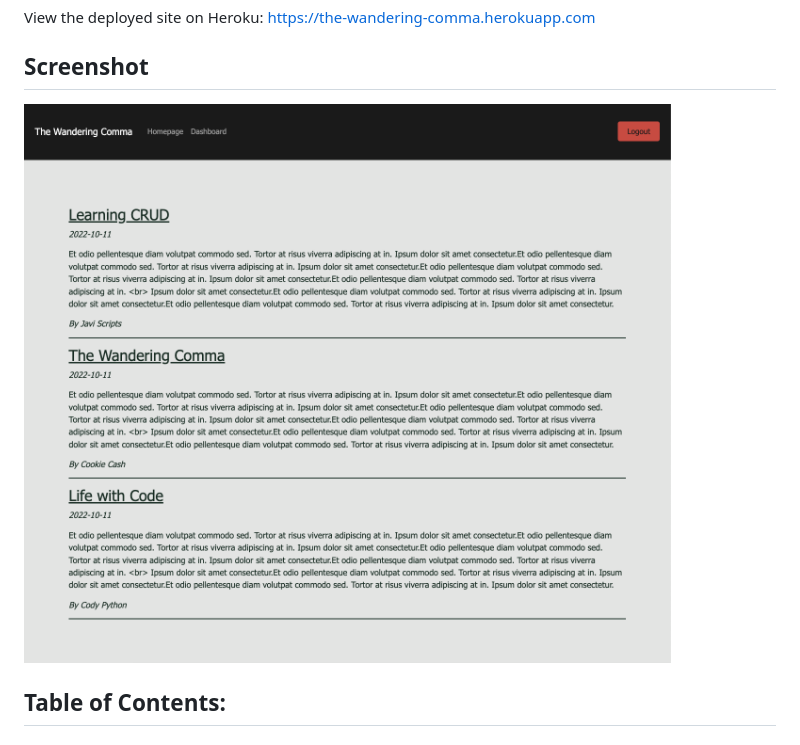
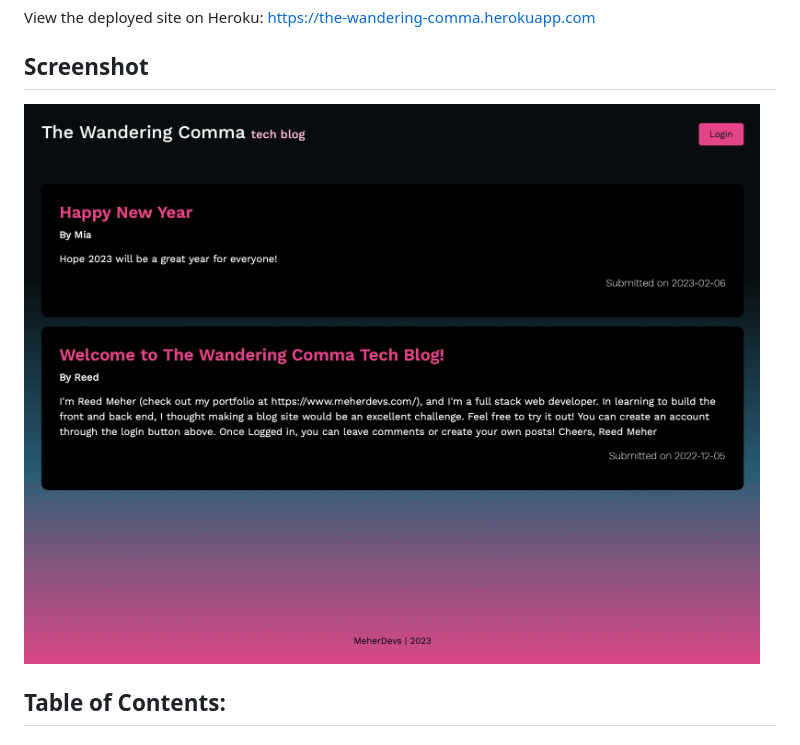
Before and after one commit to archonology/The-Wandering-Comma-Tech-Blog, a Markdown page: README.md, the part around the change. Rendered like a GitHub page; pictures changed too: public/images/Screenshot 2023-08-10 at 8.24.33 AM.png (added).

Commit message:
updated readme screenshot

```diff
--- a/README.md
+++ b/README.md
@@ -3,7 +3,7 @@
 ## Links
 View the deployed site on Heroku: https://the-wandering-comma.herokuapp.com
 ## Screenshot
-![Screenshot of the homepage](./public/images/Screen%20Shot%202022-10-12%20at%204.13.46%20PM.png)
+![Screenshot of the homepage](./public/images/Screenshot%202023-08-10%20at%208.24.33%20AM.png)
 ## Table of Contents:
 #### [Description](#description)
 #### [Technology](#technology)
```
